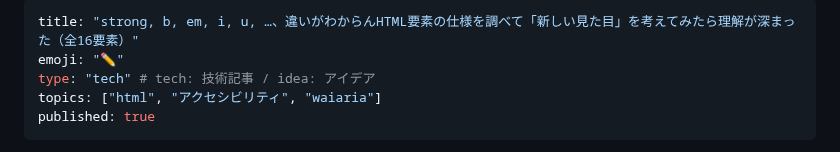
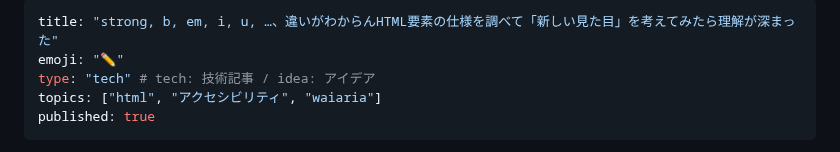
Before and after one commit to kagankan/zenn-articles, a Markdown page: articles/html-text-level-semantics.md, the part around the change. Drawn GitHub-style.

Commit message:
タイトル上限に引っかかってたので修正

```diff
--- a/articles/html-text-level-semantics.md
+++ b/articles/html-text-level-semantics.md
@@ -1,5 +1,5 @@
 ---
-title: "strong, b, em, i, u, …、違いがわからんHTML要素の仕様を調べて「新しい見た目」を考えてみたら理解が深まった（全16要素）"
+title: "strong, b, em, i, u, …、違いがわからんHTML要素の仕様を調べて「新しい見た目」を考えてみたら理解が深まった"
 emoji: "✏️"
 type: "tech" # tech: 技術記事 / idea: アイデア
 topics: ["html", "アクセシビリティ", "waiaria"]
```
